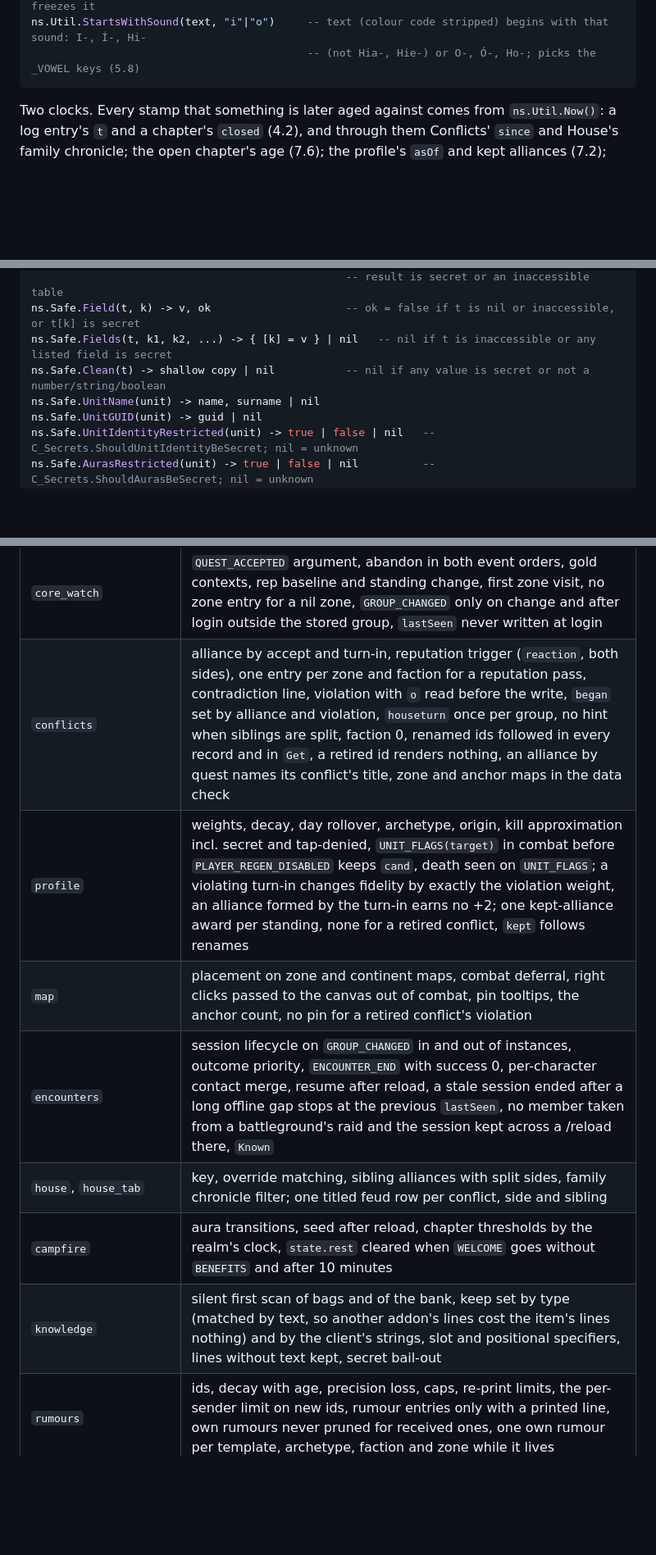
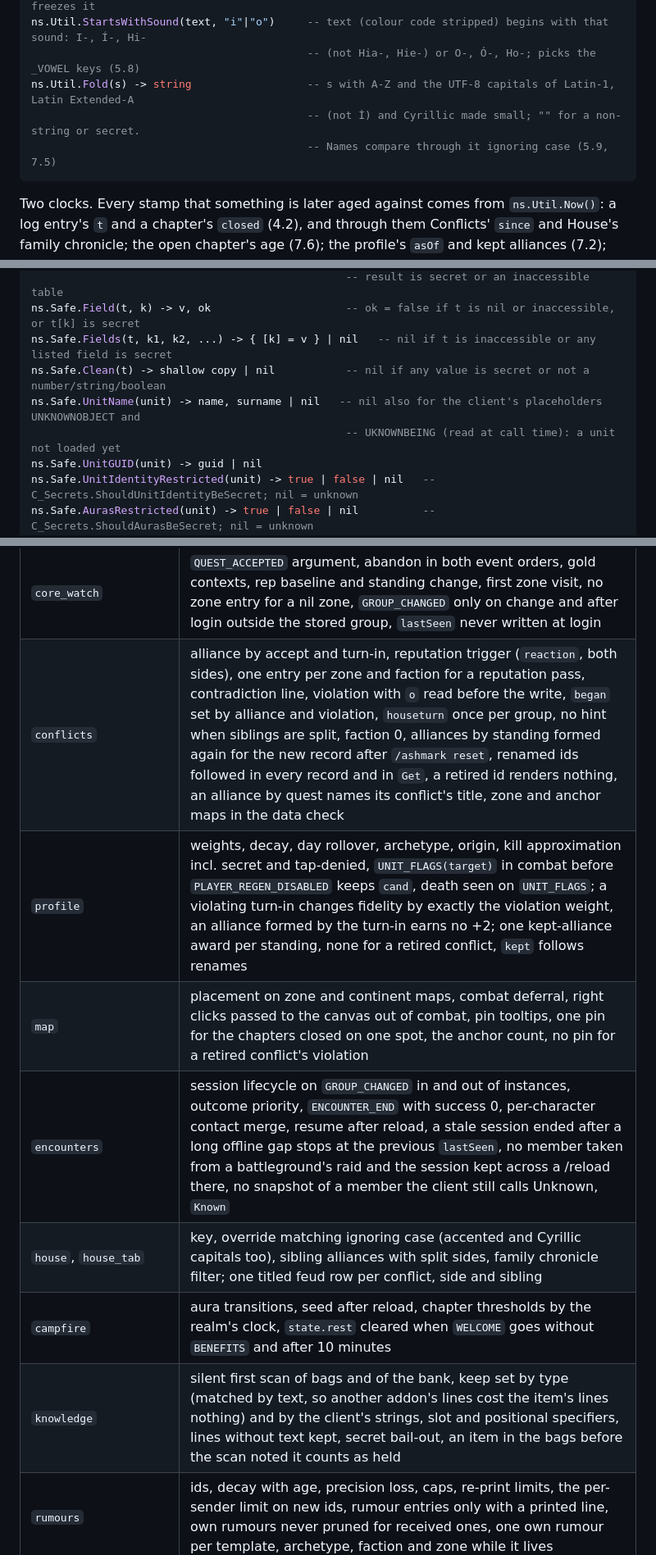
Before and after one commit to nullthrone/ashmark, a Markdown page: docs/ARCHITECTURE.md, 3 parts joined by grey strips. Shown at 82% size. Rendered like a GitHub page; blank space fills up the shorter version.

````diff
--- a/docs/ARCHITECTURE.md
+++ b/docs/ARCHITECTURE.md
@@ -170,6 +170,9 @@ ns.Util.Now() -> epoch                     -- GetServerTime() where the client h
                                            -- ahead or back neither wipes history nor freezes it
 ns.Util.StartsWithSound(text, "i"|"o")     -- text (colour code stripped) begins with that sound: I-, Í-, Hi-
                                            -- (not Hia-, Hie-) or O-, Ó-, Ho-; picks the _VOWEL keys (5.8)
+ns.Util.Fold(s) -> string                  -- s with A-Z and the UTF-8 capitals of Latin-1, Latin Extended-A
+                                           -- (not İ) and Cyrillic made small; "" for a non-string or secret.
+                                           -- Names compare through it ignoring case (5.9, 7.5)
 ```
 
 Two clocks. Every stamp that something is later aged against comes from `ns.Util.Now()`: a log entry's `t` and a chapter's `closed` (4.2), and through them Conflicts' `since` and House's family chronicle; the open chapter's age (7.6); the profile's `asOf` and kept alliances (7.2); every Rumours stamp (7.8). Stamps that are only shown or compared with one another use `time()`: `firstSeen`, `lastSeen` and `created`, Encounters' session `start` and `stop` and a contact's dates (7.4), Campfire's `rest.started`, Knowledge's held stamps, Fiction's `greeted`, and the test and probe records.
@@ -497,7 +500,8 @@ ns.Safe.Call(fn, ...) -> ok, ...                 -- ok = false if fn is missing
 ns.Safe.Field(t, k) -> v, ok                     -- ok = false if t is nil or inaccessible, or t[k] is secret
 ns.Safe.Fields(t, k1, k2, ...) -> { [k] = v } | nil   -- nil if t is inaccessible or any listed field is secret
 ns.Safe.Clean(t) -> shallow copy | nil           -- nil if any value is secret or not a number/string/boolean
-ns.Safe.UnitName(unit) -> name, surname | nil
+ns.Safe.UnitName(unit) -> name, surname | nil   -- nil also for the client's placeholders UNKNOWNOBJECT and
+                                                 -- UKNOWNBEING (read at call time): a unit not loaded yet
 ns.Safe.UnitGUID(unit) -> guid | nil
 ns.Safe.UnitIdentityRestricted(unit) -> true | false | nil   -- C_Secrets.ShouldUnitIdentityBeSecret; nil = unknown
 ns.Safe.AurasRestricted(unit) -> true | false | nil          -- C_Secrets.ShouldAurasBeSecret; nil = unknown
@@ -1122,13 +1130,13 @@ wow.combat(on)                     -- InCombatLockdown and the REGEN events
 | `core_locale` | fallback, `Format`, `Gender`, `Missing` for every locale (`loadAll`), `_F` only on keys shown with a sex |
 | `core_identity`, `core_where`, `core_names` | surname order and rejection, ruleset, the home group only (a battleground's instance group is no group and names no member, `Tokens`); nil map, nil position, secret map; placeholders and requests |
 | `core_watch` | `QUEST_ACCEPTED` argument, abandon in both event orders, gold contexts, rep baseline and standing change, first zone visit, no zone entry for a nil zone, `GROUP_CHANGED` only on change and after login outside the stored group, `lastSeen` never written at login |
-| `conflicts` | alliance by accept and turn-in, reputation trigger (`reaction`, both sides), one entry per zone and faction for a reputation pass, contradiction line, violation with `o` read before the write, `began` set by alliance and violation, `houseturn` once per group, no hint when siblings are split, faction 0, renamed ids followed in every record and in `Get`, a retired id renders nothing, an alliance by quest names its conflict's title, zone and anchor maps in the data check |
+| `conflicts` | alliance by accept and turn-in, reputation trigger (`reaction`, both sides), one entry per zone and faction for a reputation pass, contradiction line, violation with `o` read before the write, `began` set by alliance and violation, `houseturn` once per group, no hint when siblings are split, faction 0, alliances by standing formed again for the new record after `/ashmark reset`, renamed ids followed in every record and in `Get`, a retired id renders nothing, an alliance by quest names its conflict's title, zone and anchor maps in the data check |
 | `profile` | weights, decay, day rollover, archetype, origin, kill approximation incl. secret and tap-denied, `UNIT_FLAGS(target)` in combat before `PLAYER_REGEN_DISABLED` keeps `cand`, death seen on `UNIT_FLAGS`; a violating turn-in changes fidelity by exactly the violation weight, an alliance formed by the turn-in earns no +2; one kept-alliance award per standing, none for a retired conflict, `kept` follows renames |
-| `map` | placement on zone and continent maps, combat deferral, right clicks passed to the canvas out of combat, pin tooltips, the anchor count, no pin for a retired conflict's violation |
-| `encounters` | session lifecycle on `GROUP_CHANGED` in and out of instances, outcome priority, `ENCOUNTER_END` with success 0, per-character contact merge, resume after reload, a stale session ended after a long offline gap stops at the previous `lastSeen`, no member taken from a battleground's raid and the session kept across a /reload there, `Known` |
-| `house`, `house_tab` | key, override matching, sibling alliances with split sides, family chronicle filter; one titled feud row per conflict, side and sibling |
+| `map` | placement on zone and continent maps, combat deferral, right clicks passed to the canvas out of combat, pin tooltips, one pin for the chapters closed on one spot, the anchor count, no pin for a retired conflict's violation |
+| `encounters` | session lifecycle on `GROUP_CHANGED` in and out of instances, outcome priority, `ENCOUNTER_END` with success 0, per-character contact merge, resume after reload, a stale session ended after a long offline gap stops at the previous `lastSeen`, no member taken from a battleground's raid and the session kept across a /reload there, no snapshot of a member the client still calls Unknown, `Known` |
+| `house`, `house_tab` | key, override matching ignoring case (accented and Cyrillic capitals too), sibling alliances with split sides, family chronicle filter; one titled feud row per conflict, side and sibling |
 | `campfire` | aura transitions, seed after reload, chapter thresholds by the realm's clock, `state.rest` cleared when `WELCOME` goes without `BENEFITS` and after 10 minutes |
-| `knowledge` | silent first scan of bags and of the bank, keep set by type (matched by text, so another addon's lines cost the item's lines nothing) and by the client's strings, slot and positional specifiers, lines without text kept, secret bail-out |
+| `knowledge` | silent first scan of bags and of the bank, keep set by type (matched by text, so another addon's lines cost the item's lines nothing) and by the client's strings, slot and positional specifiers, lines without text kept, secret bail-out, an item in the bags before the scan noted it counts as held |
 | `rumours` | ids, decay with age, precision loss, caps, re-print limits, the per-sender limit on new ids, rumour entries only with a printed line, own rumours never pruned for received ones, one own rumour per template, archetype, faction and zone while it lives |
 | `fiction` | greeting once per member, no loop, peer storage, `PR` before `HI`, a join inside the 30 s window greeted when it ends, leave and rejoin greeted again, `greeted` cleared on `GROUP_CHANGED(false)`, no re-greeting after a /reload, at most one archetype-change entry a day per peer |
 | `integration_load` | both TOCs against section 2, every file loaded into one ns, lifecycle and /reload, no new globals, the integration flow (`tests/helpers/integration_flow.lua`: every module's main events with every tab open, each module off and on, the test mode) |
````
Also changed, not shown: other parts of docs/ARCHITECTURE.md (+27 -23 lines).
